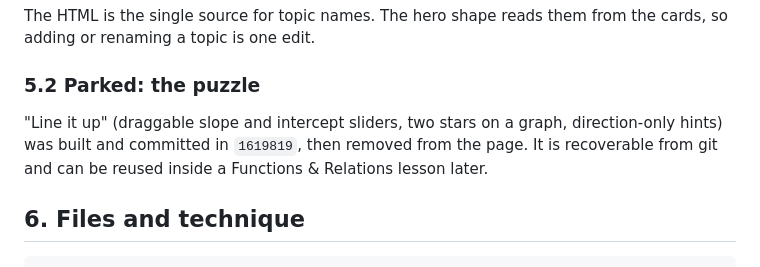
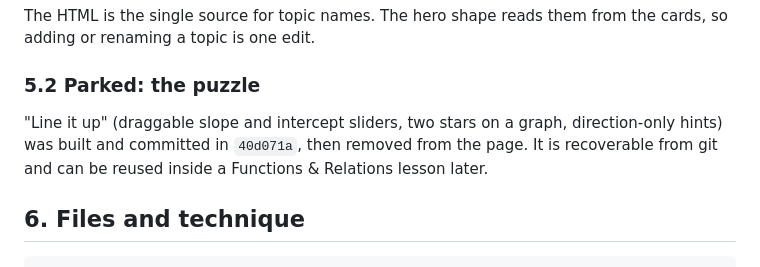
Before and after one commit to Premefeazer/multifaceted-mathematics, a Markdown page: PLAN.md, the part around the change. GitHub-like rendering.

Commit message:
Point PLAN.md at the re-authored puzzle commit
Commit hashes changed when the history was re-authored with the GitHub
noreply address.

Co-Authored-By: Claude Sonnet 5.5 <noreply@anthropic.com>

```diff
--- a/PLAN.md
+++ b/PLAN.md
@@ -169,7 +169,7 @@ The HTML is the single source for topic names. The hero shape reads them from th
 
 ### 5.2 Parked: the puzzle
 
-"Line it up" (draggable slope and intercept sliders, two stars on a graph, direction-only hints) was built and committed in `1619819`, then removed from the page. It is recoverable from git and can be reused inside a Functions & Relations lesson later.
+"Line it up" (draggable slope and intercept sliders, two stars on a graph, direction-only hints) was built and committed in `40d071a`, then removed from the page. It is recoverable from git and can be reused inside a Functions & Relations lesson later.
 
 ## 6. Files and technique
 
```
